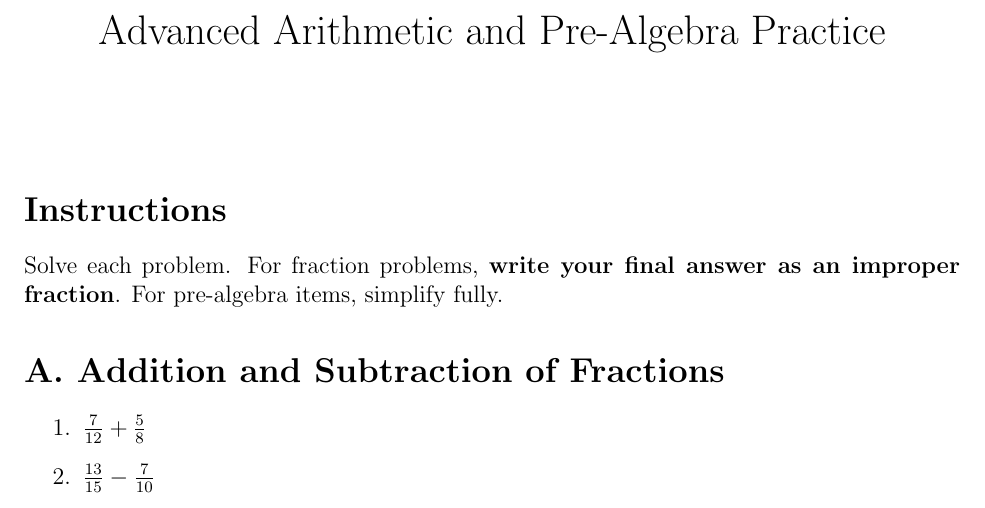
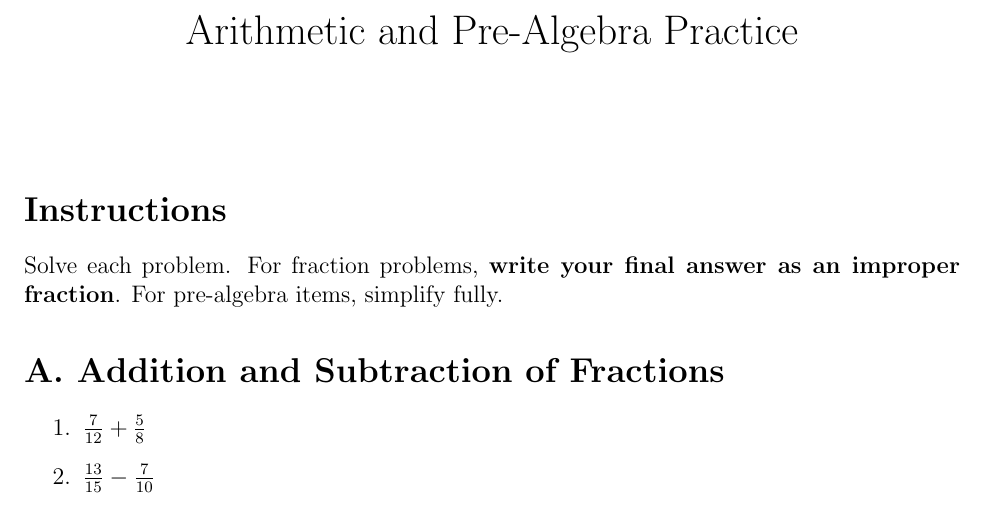
Before and after one commit to vivek-x-jha/practice-sheets, a LaTeX document (arithmetic/src/advanced-prealgebra.tex): part of page 1 of 2, cut so that both start at the same text. Compiled offline with pdfLaTeX.

Commit message:
refactor(arithmetic): updated titles for pre-algebra worksheets

```diff
--- a/arithmetic/src/advanced-prealgebra.tex
+++ b/arithmetic/src/advanced-prealgebra.tex
@@ -3,7 +3,7 @@
 \usepackage{geometry}
 \geometry{margin=1in}
 
-\title{Advanced Arithmetic and Pre-Algebra Practice}
+\title{Arithmetic and Pre-Algebra Practice}
 \author{}
 \date{}
 
```
Also changed, not shown: 1 other file.
